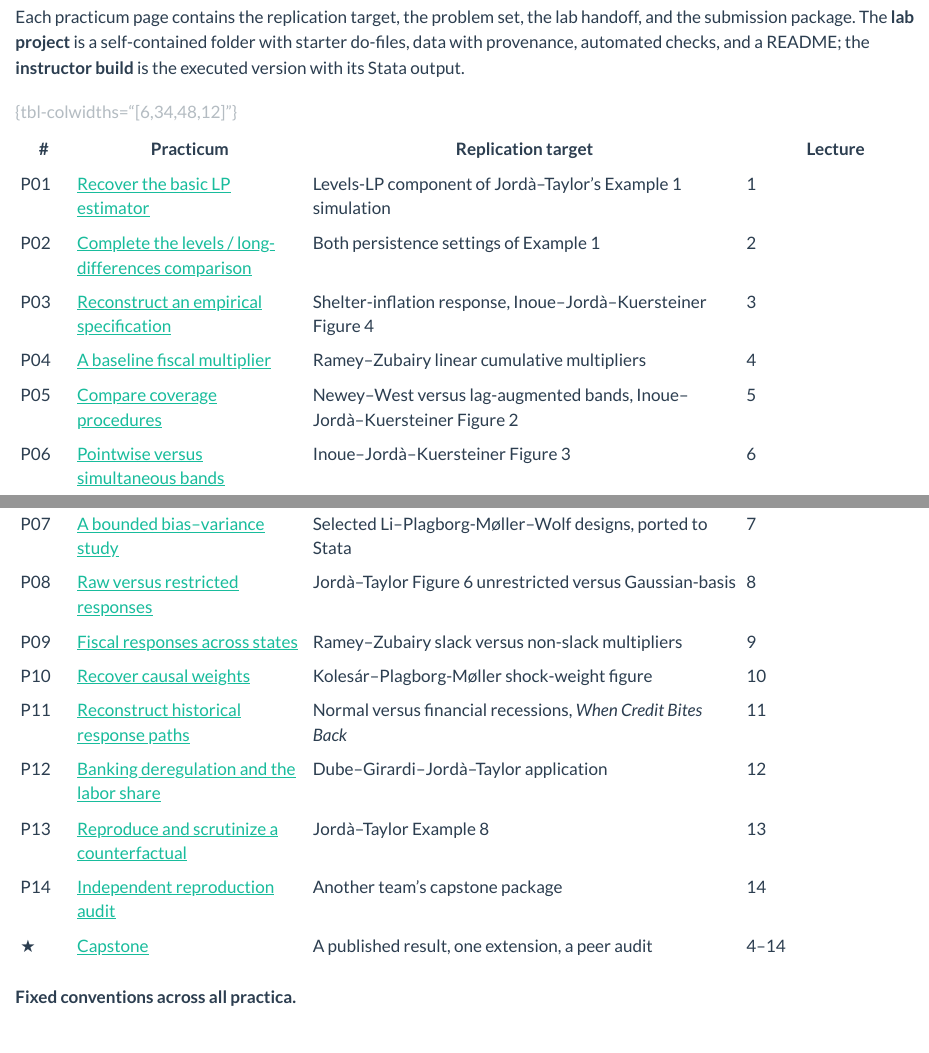
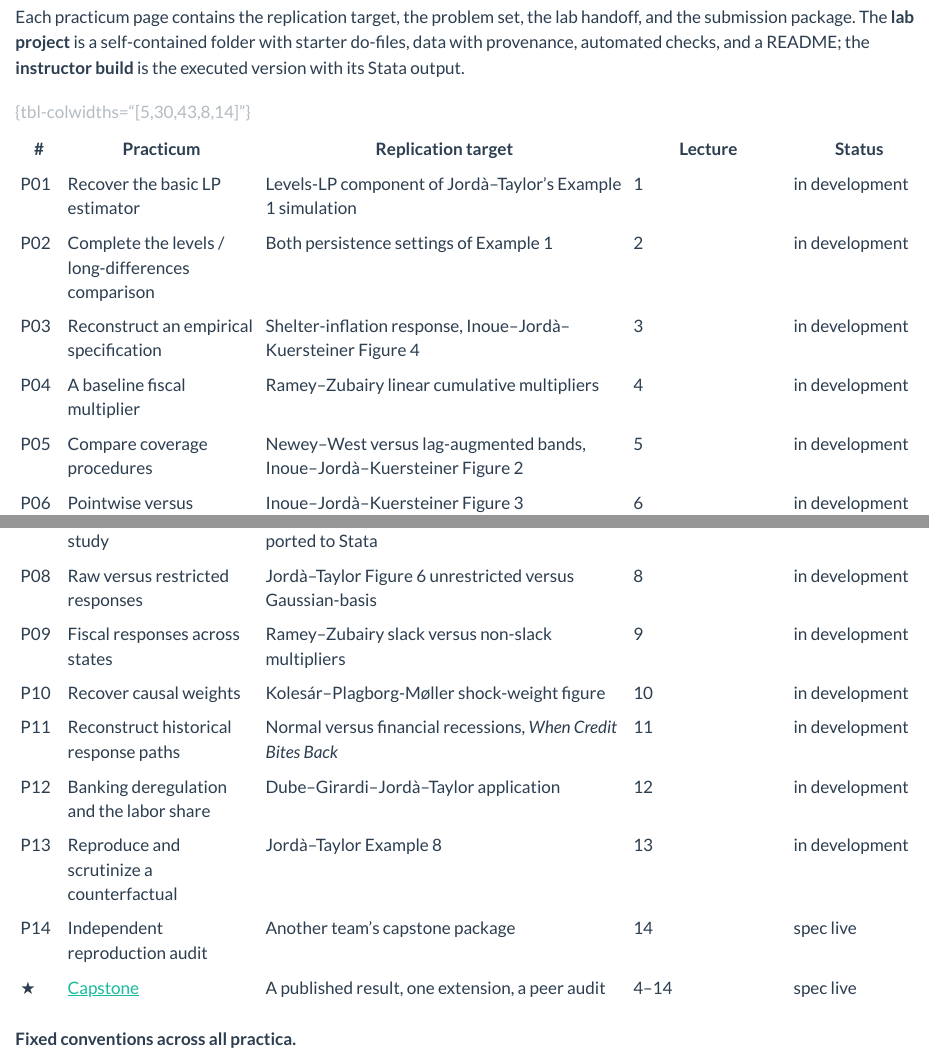
Before and after one commit to tylersotomayor/local-projections-course, a Quarto document (practica/index.qmd): the page in a window 1100 px wide, from 180 px down, and a second part further down, joined at a grey line. Rendered offline with R 4.5, knitr and Pandoc in place of Quarto, with nearby package versions.

Commit message:
Mark unbuilt lectures, labs, and practica as in development
Overview pages no longer link to pages that do not exist yet; each entry
gets its link back when its lecture is built.

Co-Authored-By: Claude Opus 5 (1M context) <noreply@anthropic.com>
Claude-Session: https://claude.ai/code/session_011LvFY3brSdmHDEXspVQ7Jb

```diff
--- a/interactives/index.qmd
+++ b/interactives/index.qmd
@@ -13,20 +13,20 @@
 or a conceptual illustration. Illustrative bands are never presented as
 estimated uncertainty.
 
-| Lab | Misconception it exposes | Lecture |
-|-----|--------------------------|---------|
-| [Shock-to-Response Explorer](01-shock-to-response-explorer.qmd) | That a response is estimated from one episode | 1 |
-| [Transformation Workbench](02-transformation-workbench.qmd) | That an accumulated change is an accumulated level | 2 |
-| [Identification and Controls Sandbox](03-identification-sandbox.qmd) | That "I included controls" is an identification argument | 3 |
-| [Instrument and Multiplier Laboratory](04-instrument-multiplier-lab.qmd) | That a strong first stage establishes causality | 4 |
-| [Confidence-Interval Coverage Simulator](05-coverage-simulator.qmd) | That a narrower interval is a more reliable one | 5 |
-| [Claims About a Curve](06-claims-about-a-curve.qmd) | That "significant here, insignificant there" tests a difference | 6 |
-| [Bias–Variance Laboratory](07-bias-variance-lab.qmd) | That a smoother curve is a better estimate | 7 |
-| [Smoothing Workbench](08-smoothing-workbench.qmd) | That the fitted shape came from the data | 8 |
-| [State-Dependence Laboratory](09-state-dependence-lab.qmd) | That an interaction identifies a fixed-state experiment | 9 |
-| [Causal-Weight Explorer](10-causal-weight-explorer.qmd) | That a moved coefficient means a moved response function | 10 |
-| [Where Does Identification Come From?](11-panel-identification.qmd) | That more rows mean more identifying information | 11 |
-| [Clean-Control Builder](12-clean-control-builder.qmd) | That already-treated units are valid controls | 12 |
-| [Counterfactual and Sensitivity Workbench](13-counterfactual-workbench.qmd) | That a reproduced calculation is a policy experiment | 13 |
-| [Replication Referee Desk](14-replication-referee-desk.qmd) | That a matching figure means a sound analysis | 14 |
+| Lab | Misconception it exposes | Lecture | Status |
+|-----|--------------------------|---------|--------|
+| Shock-to-Response Explorer | That a response is estimated from one episode | 1 | in development |
+| Transformation Workbench | That an accumulated change is an accumulated level | 2 | in development |
+| Identification and Controls Sandbox | That "I included controls" is an identification argument | 3 | in development |
+| Instrument and Multiplier Laboratory | That a strong first stage establishes causality | 4 | in development |
+| Confidence-Interval Coverage Simulator | That a narrower interval is a more reliable one | 5 | in development |
+| Claims About a Curve | That "significant here, insignificant there" tests a difference | 6 | in development |
+| Bias–Variance Laboratory | That a smoother curve is a better estimate | 7 | in development |
+| Smoothing Workbench | That the fitted shape came from the data | 8 | in development |
+| State-Dependence Laboratory | That an interaction identifies a fixed-state experiment | 9 | in development |
+| Causal-Weight Explorer | That a moved coefficient means a moved response function | 10 | in development |
+| Where Does Identification Come From? | That more rows mean more identifying information | 11 | in development |
+| Clean-Control Builder | That already-treated units are valid controls | 12 | in development |
+| Counterfactual and Sensitivity Workbench | That a reproduced calculation is a policy experiment | 13 | in development |
+| Replication Referee Desk | That a matching figure means a sound analysis | 14 | in development |
 
--- a/lectures/index.qmd
+++ b/lectures/index.qmd
@@ -11,3 +11,19 @@
 The [course handbook](../handbook.pdf) binds every lecture into one PDF,
 followed by the course glossary and index.
 
+| # | Lecture | Practicum | Status |
+|---|---------|-----------|--------|
+| 1 | From an Economic Question to a Local Projection | P01 | in development |
+| 2 | Levels, Differences, Cumulative Responses, and Units | P02 | in development |
+| 3 | Identification, Controls, and the Pre-Shock Information Set | P03 | in development |
+| 4 | LP-IV and Cumulative Multipliers | P04 | in development |
+| 5 | Pointwise Inference, Persistence, and Lag Augmentation | P05 | in development |
+| 6 | Inference About the Response Path | P06 | in development |
+| 7 | LPs versus VARs: Estimands, Bias, and Variance | P07 | in development |
+| 8 | Smoothing and Restrictions Across Horizons | P08 | in development |
+| 9 | State Dependence and Asymmetric Responses | P09 | in development |
+| 10 | What Linear LPs Mean in Nonlinear Economies | P10 | in development |
+| 11 | Panel LPs and Common Macroeconomic Shocks | P11 | in development |
+| 12 | LP Difference-in-Differences | P12 | in development |
+| 13 | Sensitivity Analysis and Policy Counterfactuals | P13 | in development |
+| 14 | Research Synthesis, Replication Audit, and Defense | P14 | in development |
@@ -30,5 +30,5 @@
 
-: {tbl-colwidths="[4,40,44,12]"}
+: {tbl-colwidths="[5,60,15,20]"}
 
 ## The four parts {.unnumbered}
 
--- a/practica/index.qmd
+++ b/practica/index.qmd
@@ -15,20 +15,11 @@
 folder with starter do-files, data with provenance, automated checks, and a
 README; the **instructor build** is the executed version with its Stata output.
 
-| # | Practicum | Replication target | Lecture |
-|---|-----------|--------------------|---------|
-| P01 | [Recover the basic LP estimator](p01-question-to-projection/index.qmd) | Levels-LP component of Jordà–Taylor's Example 1 simulation | 1 |
-| P02 | [Complete the levels / long-differences comparison](p02-transformations-and-units/index.qmd) | Both persistence settings of Example 1 | 2 |
-| P03 | [Reconstruct an empirical specification](p03-identification-and-controls/index.qmd) | Shelter-inflation response, Inoue–Jordà–Kuersteiner Figure 4 | 3 |
-| P04 | [A baseline fiscal multiplier](p04-lp-iv-and-multipliers/index.qmd) | Ramey–Zubairy linear cumulative multipliers | 4 |
-| P05 | [Compare coverage procedures](p05-pointwise-inference/index.qmd) | Newey–West versus lag-augmented bands, Inoue–Jordà–Kuersteiner Figure 2 | 5 |
-| P06 | [Pointwise versus simultaneous bands](p06-path-inference/index.qmd) | Inoue–Jordà–Kuersteiner Figure 3 | 6 |
-| P07 | [A bounded bias–variance study](p07-lp-versus-var/index.qmd) | Selected Li–Plagborg-Møller–Wolf designs, ported to Stata | 7 |
-| P08 | [Raw versus restricted responses](p08-smoothing-and-restrictions/index.qmd) | Jordà–Taylor Figure 6 unrestricted versus Gaussian-basis | 8 |
-| P09 | [Fiscal responses across states](p09-state-dependence/index.qmd) | Ramey–Zubairy slack versus non-slack multipliers | 9 |
-| P10 | [Recover causal weights](p10-nonlinear-interpretation/index.qmd) | Kolesár–Plagborg-Møller shock-weight figure | 10 |
-| P11 | [Reconstruct historical response paths](p11-panel-lps/index.qmd) | Normal versus financial recessions, *When Credit Bites Back* | 11 |
-| P12 | [Banking deregulation and the labor share](p12-lp-did/index.qmd) | Dube–Girardi–Jordà–Taylor application | 12 |
-| P13 | [Reproduce and scrutinize a counterfactual](p13-sensitivity-and-counterfactuals/index.qmd) | Jordà–Taylor Example 8 | 13 |
-| P14 | [Independent reproduction audit](p14-synthesis-and-audit/index.qmd) | Another team's capstone package | 14 |
-| ★ | [Capstone](../capstone/index.qmd) | A published result, one extension, a peer audit | 4–14 |
+| # | Practicum | Replication target | Lecture | Status |
+|---|-----------|--------------------|---------|--------|
+| P01 | Recover the basic LP estimator | Levels-LP component of Jordà–Taylor's Example 1 simulation | 1 | in development |
+| P02 | Complete the levels / long-differences comparison | Both persistence settings of Example 1 | 2 | in development |
+| P03 | Reconstruct an empirical specification | Shelter-inflation response, Inoue–Jordà–Kuersteiner Figure 4 | 3 | in development |
+| P04 | A baseline fiscal multiplier | Ramey–Zubairy linear cumulative multipliers | 4 | in development |
+| P05 | Compare coverage procedures | Newey–West versus lag-augmented bands, Inoue–Jordà–Kuersteiner Figure 2 | 5 | in development |
+| P06 | Pointwise versus simultaneous bands | Inoue–Jordà–Kuersteiner Figure 3 | 6 | in development |
@@ -35,5 +27,13 @@
+| P08 | Raw versus restricted responses | Jordà–Taylor Figure 6 unrestricted versus Gaussian-basis | 8 | in development |
+| P09 | Fiscal responses across states | Ramey–Zubairy slack versus non-slack multipliers | 9 | in development |
+| P10 | Recover causal weights | Kolesár–Plagborg-Møller shock-weight figure | 10 | in development |
+| P11 | Reconstruct historical response paths | Normal versus financial recessions, *When Credit Bites Back* | 11 | in development |
+| P12 | Banking deregulation and the labor share | Dube–Girardi–Jordà–Taylor application | 12 | in development |
+| P13 | Reproduce and scrutinize a counterfactual | Jordà–Taylor Example 8 | 13 | in development |
+| P14 | Independent reproduction audit | Another team's capstone package | 14 | spec live |
+| ★ | [Capstone](../capstone/index.qmd) | A published result, one extension, a peer audit | 4–14 | spec live |
 
-: {tbl-colwidths="[6,34,48,12]"}
+: {tbl-colwidths="[5,30,43,8,14]"}
 
 **Fixed conventions across all practica.**
 
```
Also changed, not shown: index.qmd (+14 -14 lines), interactives/index.qmd (2 more changed lines), lectures/index.qmd (16 more changed lines), practica/index.qmd (1 more changed lines).
